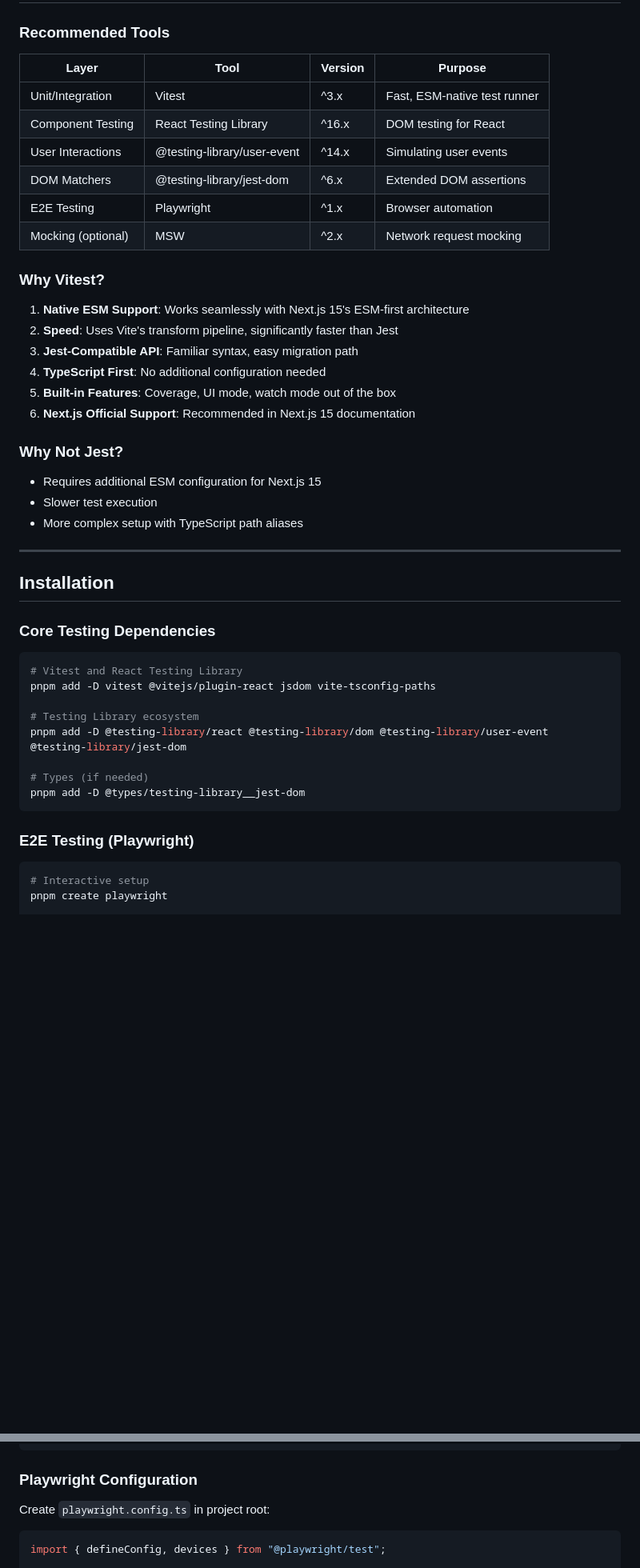
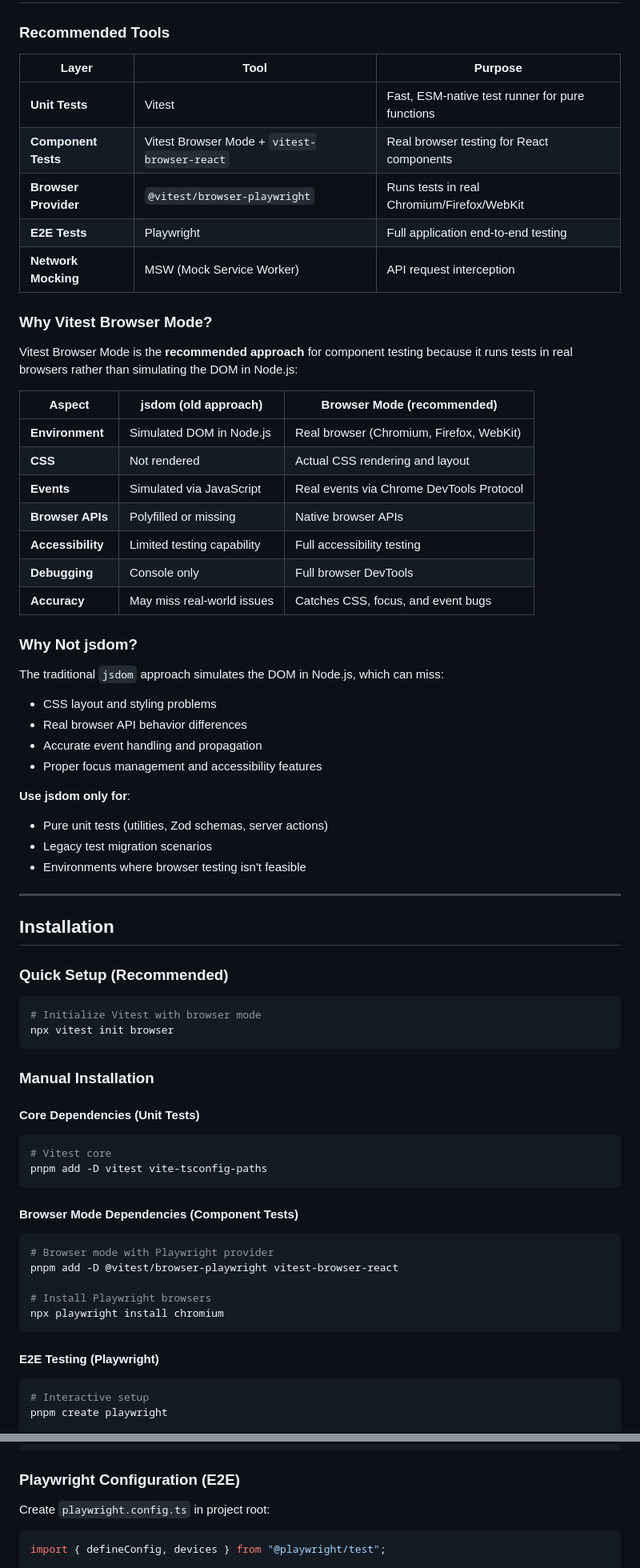
Before and after one commit to sun33t/suneet-codes, a Markdown page: docs/testing-strategy.md, 2 parts joined by grey strips. Shown at 80% size. Drawn GitHub-style; blank space fills up the shorter version.

````diff
--- a/docs/testing-strategy.md
+++ b/docs/testing-strategy.md
@@ -53,48 +53,73 @@ This document serves as the primary reference for implementing test-driven devel
 
 ### Recommended Tools
 
-| Layer | Tool | Version | Purpose |
-|-------|------|---------|---------|
-| Unit/Integration | Vitest | ^3.x | Fast, ESM-native test runner |
-| Component Testing | React Testing Library | ^16.x | DOM testing for React |
-| User Interactions | @testing-library/user-event | ^14.x | Simulating user events |
-| DOM Matchers | @testing-library/jest-dom | ^6.x | Extended DOM assertions |
-| E2E Testing | Playwright | ^1.x | Browser automation |
-| Mocking (optional) | MSW | ^2.x | Network request mocking |
+| Layer | Tool | Purpose |
+|-------|------|---------|
+| **Unit Tests** | Vitest | Fast, ESM-native test runner for pure functions |
+| **Component Tests** | Vitest Browser Mode + `vitest-browser-react` | Real browser testing for React components |
+| **Browser Provider** | `@vitest/browser-playwright` | Runs tests in real Chromium/Firefox/WebKit |
+| **E2E Tests** | Playwright | Full application end-to-end testing |
+| **Network Mocking** | MSW (Mock Service Worker) | API request interception |
 
-### Why Vitest?
+### Why Vitest Browser Mode?
 
-1. **Native ESM Support**: Works seamlessly with Next.js 15's ESM-first architecture
-2. **Speed**: Uses Vite's transform pipeline, significantly faster than Jest
-3. **Jest-Compatible API**: Familiar syntax, easy migration path
-4. **TypeScript First**: No additional configuration needed
-5. **Built-in Features**: Coverage, UI mode, watch mode out of the box
-6. **Next.js Official Support**: Recommended in Next.js 15 documentation
+Vitest Browser Mode is the **recommended approach** for component testing because it runs tests in real browsers rather than simulating the DOM in Node.js:
 
-### Why Not Jest?
+| Aspect | jsdom (old approach) | Browser Mode (recommended) |
+|--------|---------------------|---------------------------|
+| **Environment** | Simulated DOM in Node.js | Real browser (Chromium, Firefox, WebKit) |
+| **CSS** | Not rendered | Actual CSS rendering and layout |
+| **Events** | Simulated via JavaScript | Real events via Chrome DevTools Protocol |
+| **Browser APIs** | Polyfilled or missing | Native browser APIs |
+| **Accessibility** | Limited testing capability | Full accessibility testing |
+| **Debugging** | Console only | Full browser DevTools |
+| **Accuracy** | May miss real-world issues | Catches CSS, focus, and event bugs |
 
-- Requires additional ESM configuration for Next.js 15
-- Slower test execution
-- More complex setup with TypeScript path aliases
+### Why Not jsdom?
+
+The traditional `jsdom` approach simulates the DOM in Node.js, which can miss:
+
+- CSS layout and styling problems
+- Real browser API behavior differences
+- Accurate event handling and propagation
+- Proper focus management and accessibility features
+
+**Use jsdom only for**:
+- Pure unit tests (utilities, Zod schemas, server actions)
+- Legacy test migration scenarios
+- Environments where browser testing isn't feasible
 
 ---
 
 ## Installation
 
-### Core Testing Dependencies
+### Quick Setup (Recommended)
 
 ```bash
-# Vitest and React Testing Library
-pnpm add -D vitest @vitejs/plugin-react jsdom vite-tsconfig-paths
-
-# Testing Library ecosystem
-pnpm add -D @testing-library/react @testing-library/dom @testing-library/user-event @testing-library/jest-dom
-
-# Types (if needed)
-pnpm add -D @types/testing-library__jest-dom
+# Initialize Vitest with browser mode
+npx vitest init browser
 ```
 
-### E2E Testing (Playwright)
+### Manual Installation
+
+#### Core Dependencies (Unit Tests)
+
+```bash
+# Vitest core
+pnpm add -D vitest vite-tsconfig-paths
+```
+
+#### Browser Mode Dependencies (Component Tests)
+
+```bash
+# Browser mode with Playwright provider
+pnpm add -D @vitest/browser-playwright vitest-browser-react
+
+# Install Playwright browsers
+npx playwright install chromium
+```
+
+#### E2E Testing (Playwright)
 
 ```bash
 # Interactive setup
@@ -258,7 +278,7 @@ Add to `package.json`:
 }
 ```
 
-### Playwright Configuration
+### Playwright Configuration (E2E)
 
 Create `playwright.config.ts` in project root:
 
````
Also changed, not shown: other parts of docs/testing-strategy.md (+297 -185 lines).
